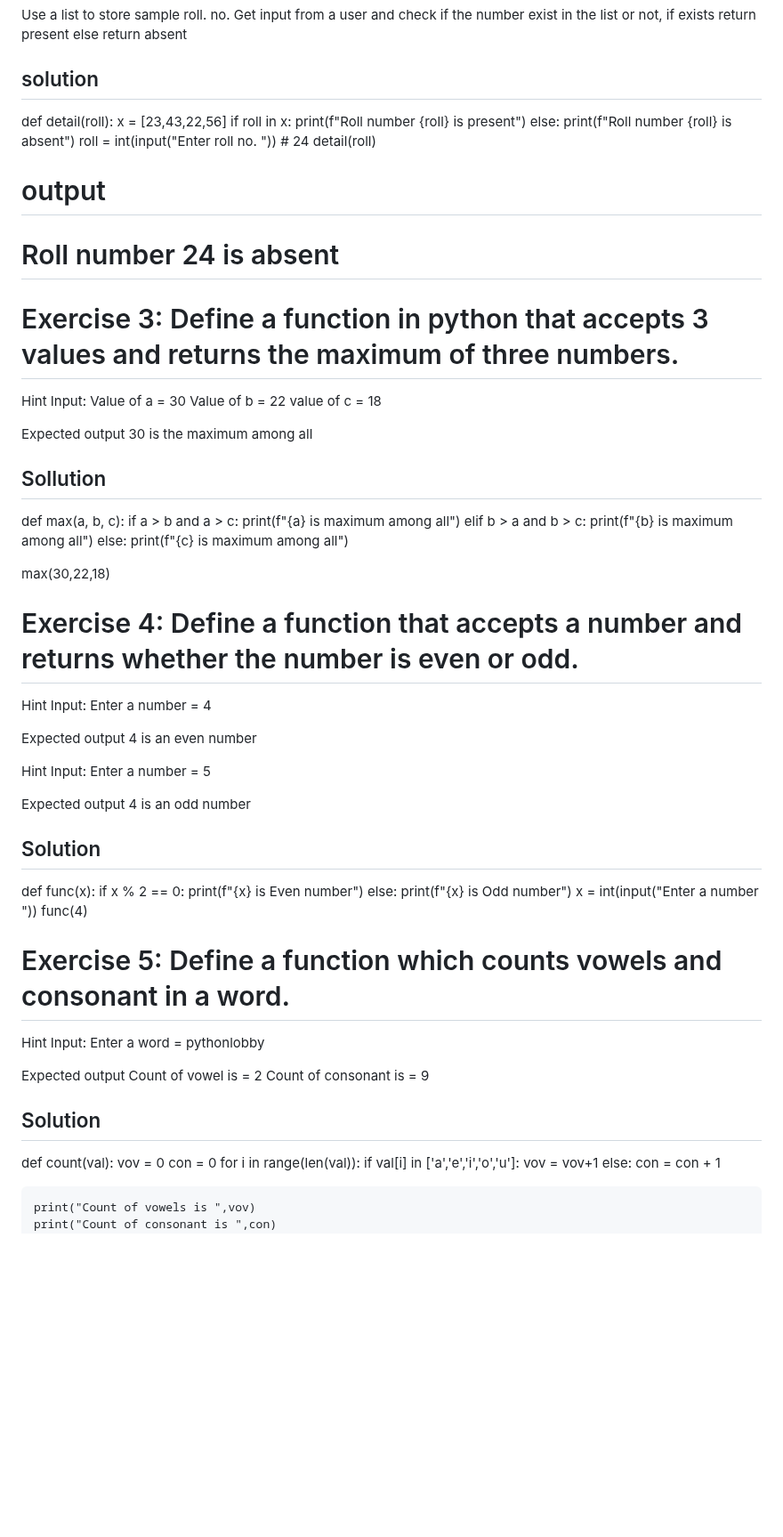
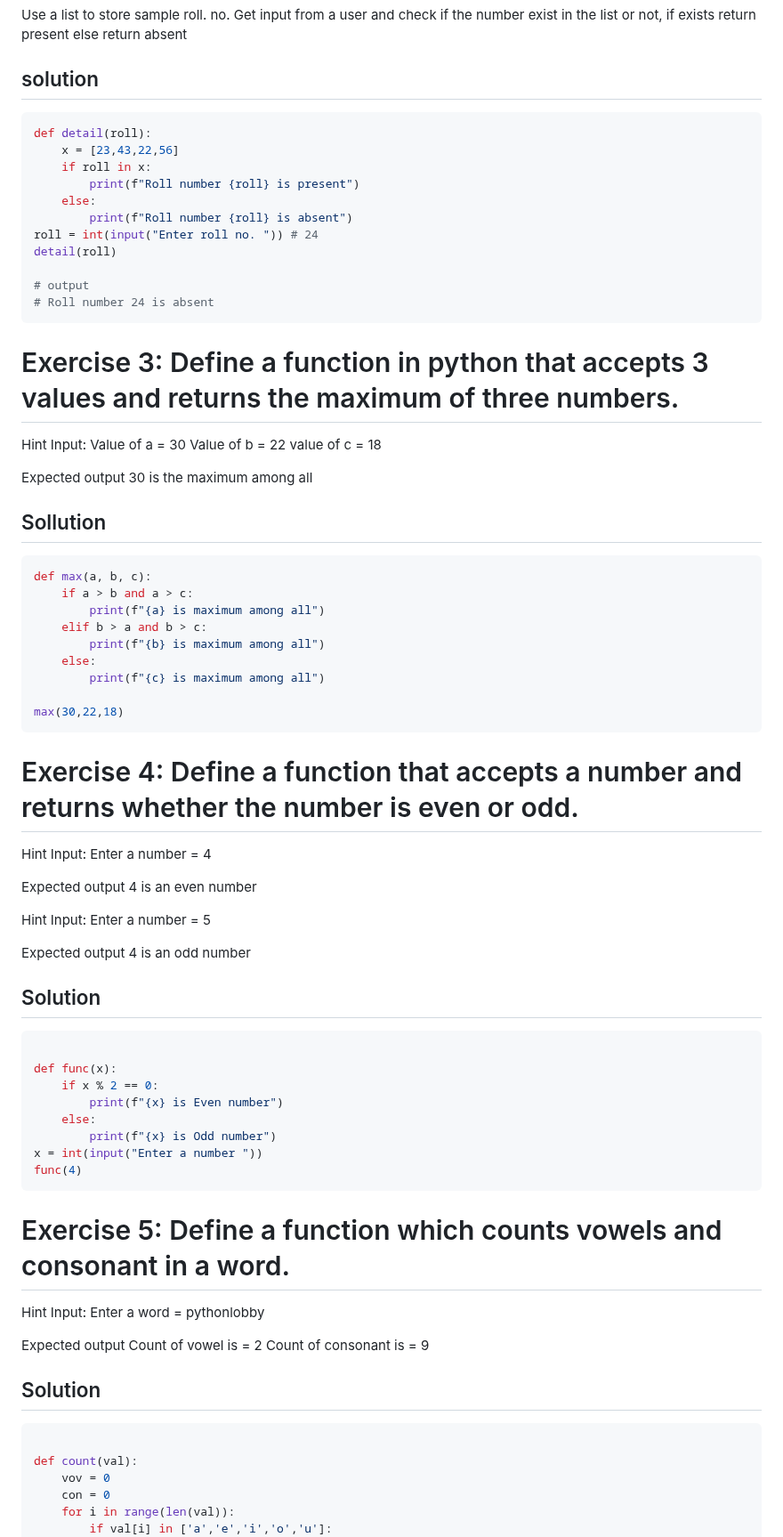
Before and after one commit to Gurupatil0003/Python_Tutorial, a Markdown page: Functions/Problem_Function.md, the part around one of its changes. Shown at 89% size. Drawn GitHub-style; blank space fills up the shorter version.

````diff
--- a/Functions/Problem_Function.md
+++ b/Functions/Problem_Function.md
@@ -37,6 +37,7 @@ exist in the list or not, if exists return present
 else return absent
 
 ## solution
+```python
 def detail(roll):
     x = [23,43,22,56]
     if roll in x:
@@ -48,6 +49,8 @@ detail(roll)
 
 # output
 # Roll number 24 is absent
+```
+
 
 # Exercise 3: Define a function in python that accepts 3 values and returns the maximum of three numbers.
 
@@ -62,7 +65,7 @@ Expected output
 
 
 ## Sollution
-
+```python
 def max(a, b, c):
     if a > b and a > c:
         print(f"{a} is maximum among all")
@@ -72,6 +75,7 @@ def max(a, b, c):
         print(f"{c} is maximum among all")
 
 max(30,22,18)
+```
 
 # Exercise 4: Define a function that accepts a number and returns whether the number is even or odd.
 
@@ -89,6 +93,7 @@ Enter a number = 5
 Expected output
 4 is an odd number
 ## Solution
+```python
 
 def func(x):
     if x % 2 == 0:
@@ -97,7 +102,7 @@ def func(x):
         print(f"{x} is Odd number")
 x = int(input("Enter a number "))
 func(4)
-
+```
 # Exercise 5: Define a function which counts vowels and consonant in a word.
 Hint
 Input:
@@ -108,6 +113,8 @@ Count of vowel is = 2
 Count of consonant is = 9
 
 ## Solution
+```python
+
 def count(val):
     vov = 0
     con = 0
````
Also changed, not shown: other parts of Functions/Problem_Function.md (+19 -4 lines).
